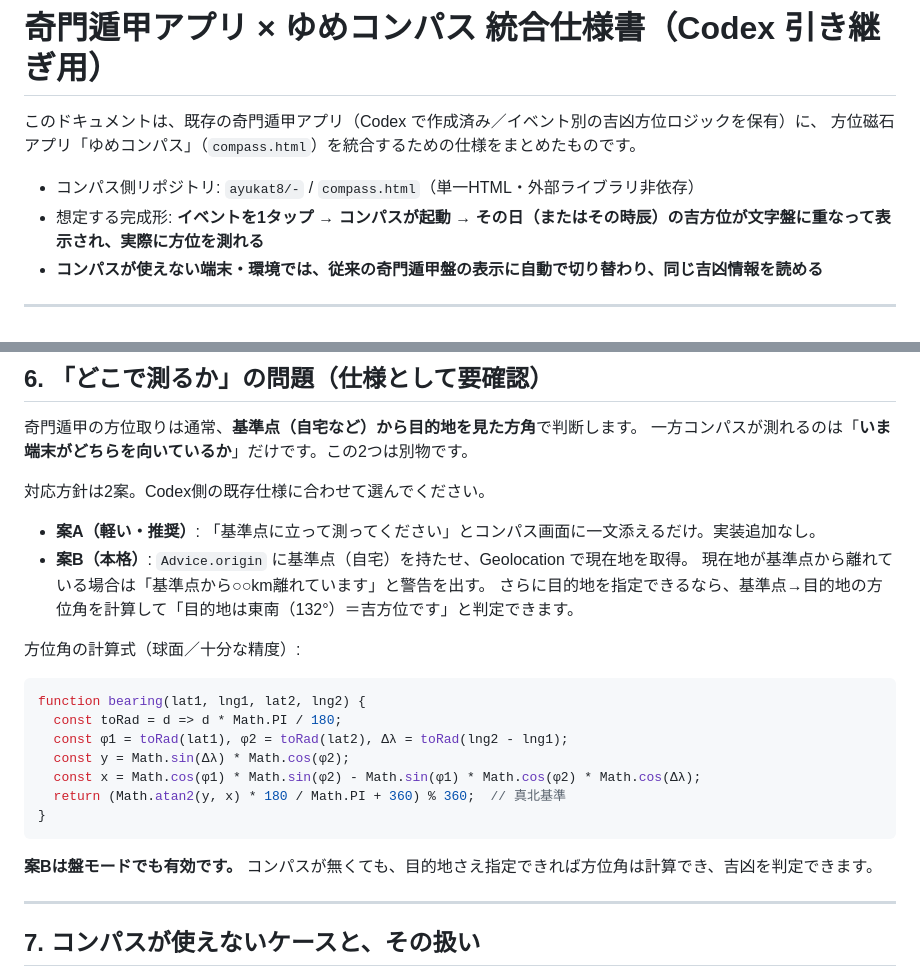
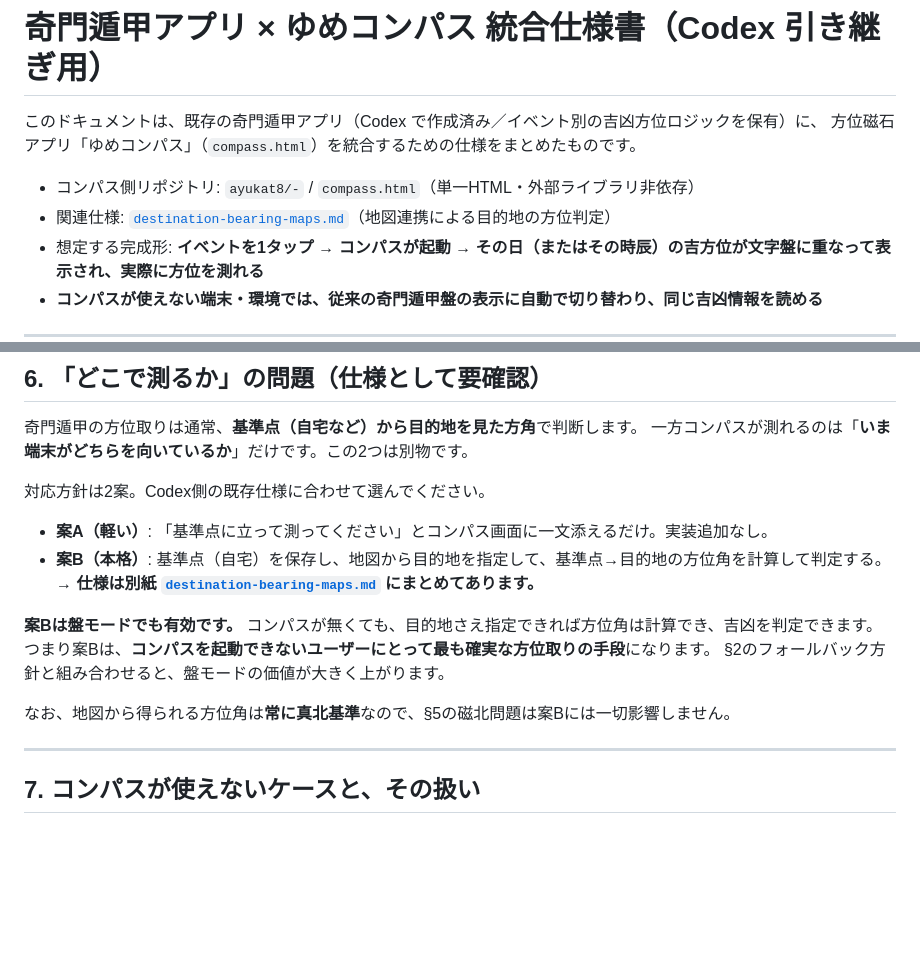
Before and after one commit to ayukat8/-, a Markdown page: docs/qimen-compass-integration.md, 2 parts joined by grey strips. Rendered like a GitHub page; blank space fills up the shorter version.

````diff
--- a/docs/qimen-compass-integration.md
+++ b/docs/qimen-compass-integration.md
@@ -4,6 +4,7 @@
 方位磁石アプリ「ゆめコンパス」（`compass.html`）を統合するための仕様をまとめたものです。
 
 - コンパス側リポジトリ: `ayukat8/-` / `compass.html`（単一HTML・外部ライブラリ非依存）
+- 関連仕様: [`destination-bearing-maps.md`](./destination-bearing-maps.md)（地図連携による目的地の方位判定）
 - 想定する完成形: **イベントを1タップ → コンパスが起動 → その日（またはその時辰）の吉方位が文字盤に重なって表示され、実際に方位を測れる**
 - **コンパスが使えない端末・環境では、従来の奇門遁甲盤の表示に自動で切り替わり、同じ吉凶情報を読める**
 
@@ -261,24 +262,15 @@ Codex 側で作り直さないでください。以下はハマりどころを
 
 対応方針は2案。Codex側の既存仕様に合わせて選んでください。
 
-- **案A（軽い・推奨）**: 「基準点に立って測ってください」とコンパス画面に一文添えるだけ。実装追加なし。
-- **案B（本格）**: `Advice.origin` に基準点（自宅）を持たせ、Geolocation で現在地を取得。
-  現在地が基準点から離れている場合は「基準点から○○km離れています」と警告を出す。
-  さらに目的地を指定できるなら、基準点→目的地の方位角を計算して「目的地は東南（132°）＝吉方位です」と判定できます。
-
-方位角の計算式（球面／十分な精度）:
-
-```js
-function bearing(lat1, lng1, lat2, lng2) {
-  const toRad = d => d * Math.PI / 180;
-  const φ1 = toRad(lat1), φ2 = toRad(lat2), Δλ = toRad(lng2 - lng1);
-  const y = Math.sin(Δλ) * Math.cos(φ2);
-  const x = Math.cos(φ1) * Math.sin(φ2) - Math.sin(φ1) * Math.cos(φ2) * Math.cos(Δλ);
-  return (Math.atan2(y, x) * 180 / Math.PI + 360) % 360;  // 真北基準
-}
-```
+- **案A（軽い）**: 「基準点に立って測ってください」とコンパス画面に一文添えるだけ。実装追加なし。
+- **案B（本格）**: 基準点（自宅）を保存し、地図から目的地を指定して、基準点→目的地の方位角を計算して判定する。
+  → **仕様は別紙 [`destination-bearing-maps.md`](./destination-bearing-maps.md) にまとめてあります。**
 
 **案Bは盤モードでも有効です。** コンパスが無くても、目的地さえ指定できれば方位角は計算でき、吉凶を判定できます。
+つまり案Bは、**コンパスを起動できないユーザーにとって最も確実な方位取りの手段**になります。
+§2のフォールバック方針と組み合わせると、盤モードの価値が大きく上がります。
+
+なお、地図から得られる方位角は**常に真北基準**なので、§5の磁北問題は案Bには一切影響しません。
 
 ---
 
````
Also changed, not shown: docs/destination-bearing-maps.md (added, +290 -0 lines).
